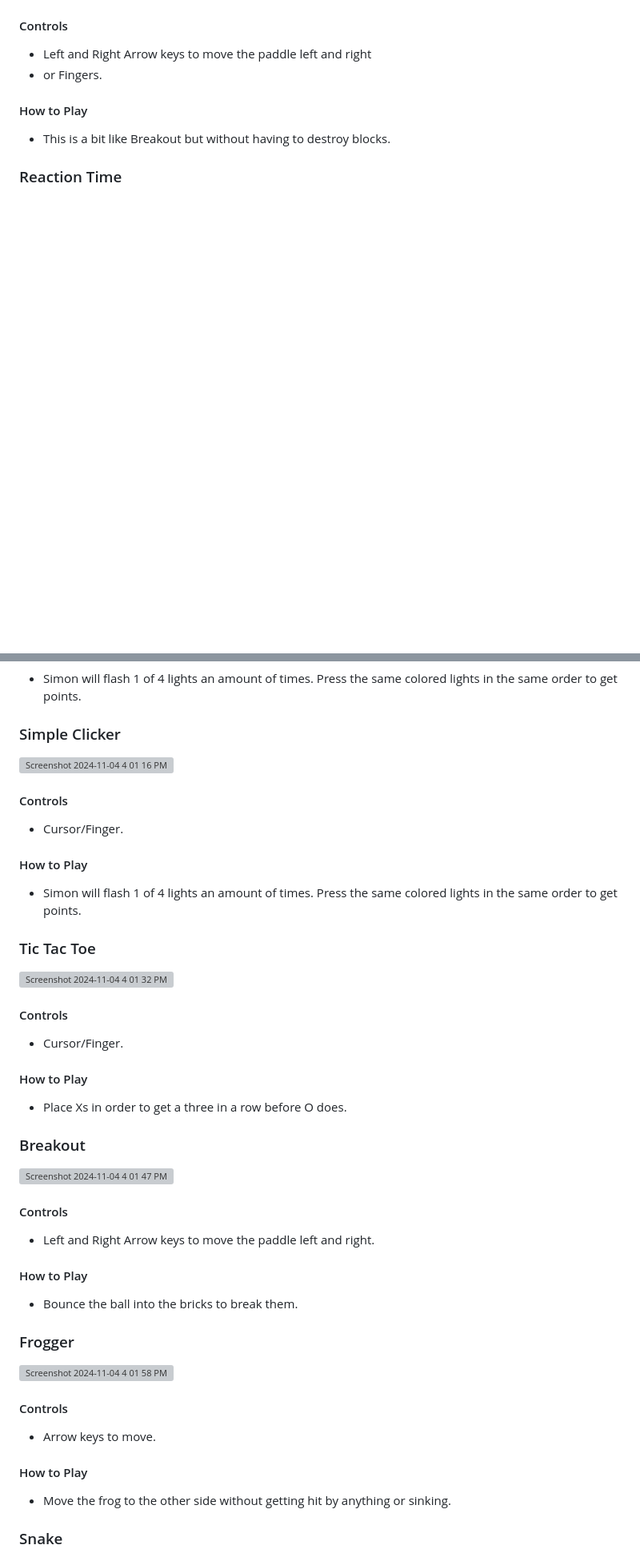
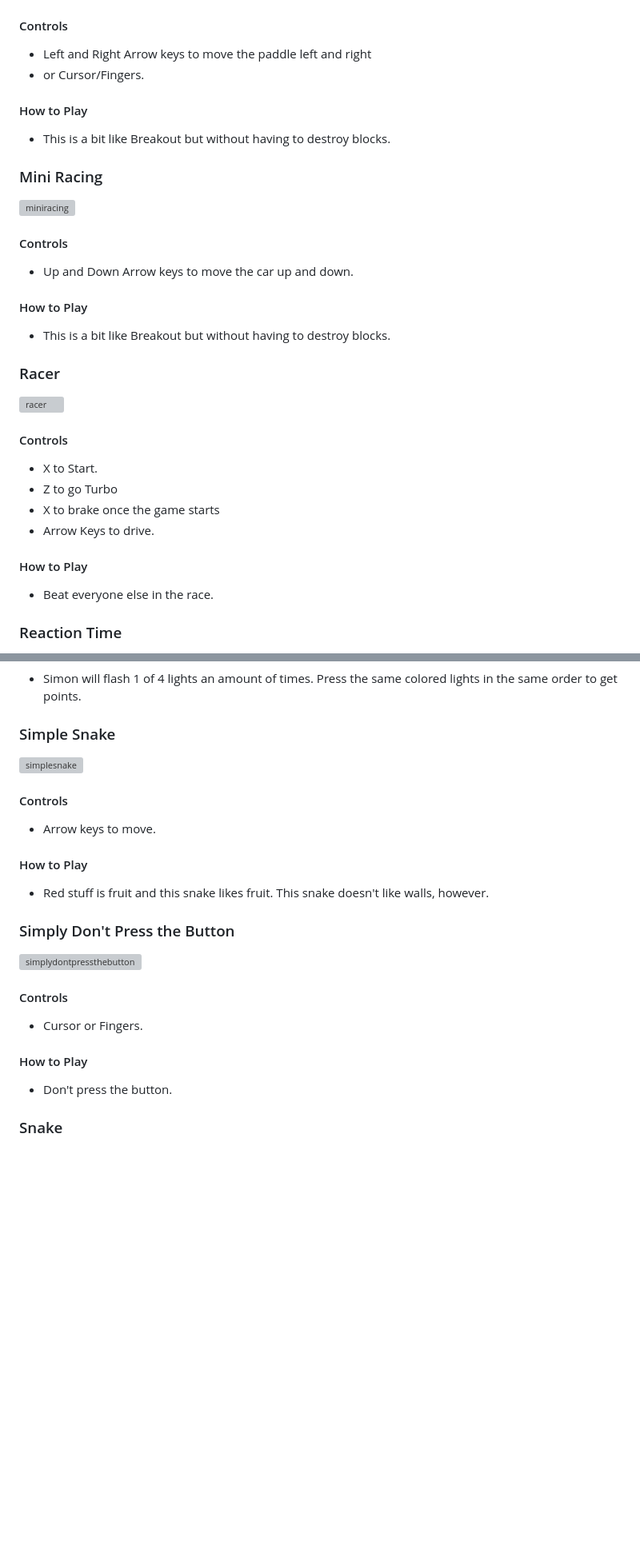
Before and after one commit to NellowTCS/PicoGameServer, a Markdown page: README.md, 2 parts joined by grey strips. Shown at 80% size. Rendered like a GitHub page; blank space fills up the shorter version; grey boxes are pictures that could not be loaded.

```diff
--- a/README.md
+++ b/README.md
@@ -55,7 +108,24 @@ Run a USB game server on your Raspberry Pi Pico or Pico H to play games locally
 #### Controls
 - Left and Right Arrow keys to move the paddle left and right
-- or Fingers.<br/>
+- or Cursor/Fingers.<br/>
 #### How to Play
 - This is a bit like Breakout but without having to destroy blocks.<br/>
 
+### Mini Racing
+<img width="865" alt="miniracing" src="https://github.com/user-attachments/assets/13353905-6e4e-4e92-8166-24daa0d59180"><br/>
+#### Controls
+- Up and Down Arrow keys to move the car up and down.<br/>
+#### How to Play
+- This is a bit like Breakout but without having to destroy blocks.<br/>
+
+### Racer
+<img width="522" alt="racer" src="https://github.com/user-attachments/assets/cb312e22-b1bb-4211-8b5a-8df99e632d21"><br/>
+#### Controls
+- X to Start.
+- Z to go Turbo
+- X to brake once the game starts
+- Arrow Keys to drive.<br/>
+#### How to Play
+- Beat everyone else in the race.<br/>
+
 ### Reaction Time
@@ -72,33 +149,18 @@ Run a USB game server on your Raspberry Pi Pico or Pico H to play games locally
 #### How to Play
 - Simon will flash 1 of 4 lights an amount of times. Press the same colored lights in the same order to get points.<br/>
 
-### Simple Clicker
-![Screenshot 2024-11-04 4 01 16 PM](https://github.com/user-attachments/assets/f535ea2f-1880-4e31-ae4b-ee39e3fadff3)
+### Simple Snake
+<img width="455" alt="simplesnake" src="https://github.com/user-attachments/assets/3deb895c-39ef-4f6c-91be-0da1b9fe8122"><br/>
 #### Controls
-- Cursor/Finger.<br/>
+- Arrow keys to move.<br/>
 #### How to Play
-- Simon will flash 1 of 4 lights an amount of times. Press the same colored lights in the same order to get points.<br/>
+- Red stuff is fruit and this snake likes fruit. This snake doesn't like walls, however. <br/>
 
-### Tic Tac Toe
-![Screenshot 2024-11-04 4 01 32 PM](https://github.com/user-attachments/assets/b265a2d2-2830-4ea2-af83-e04429063d53)
+### Simply Don't Press the Button
+<img width="462" alt="simplydontpressthebutton" src="https://github.com/user-attachments/assets/62971c35-9f83-4c1b-84a0-dce3dfb6599d"><br/>
 #### Controls
-- Cursor/Finger.<br/>
+- Cursor or Fingers.<br/>
 #### How to Play
-- Place Xs in order to get a three in a row before O does.<br/>
-
-### Breakout
-![Screenshot 2024-11-04 4 01 47 PM](https://github.com/user-attachments/assets/b1715c93-a78d-46f1-95c6-95b9285f6b9f)
-#### Controls
-- Left and Right Arrow keys to move the paddle left and right.<br/>
-#### How to Play
-- Bounce the ball into the bricks to break them.<br/>
-
-### Frogger
-![Screenshot 2024-11-04 4 01 58 PM](https://github.com/user-attachments/assets/41b902c4-5d61-43bf-ba4e-de9f78d84e19)
-#### Controls
-- Arrow keys to move.
-
-#### How to Play
-- Move the frog to the other side without getting hit by anything or sinking.<br/>
+- Don't press the button.<br/>
 
 ### Snake
```
Also changed, not shown: other parts of README.md (+100 -18 lines).
